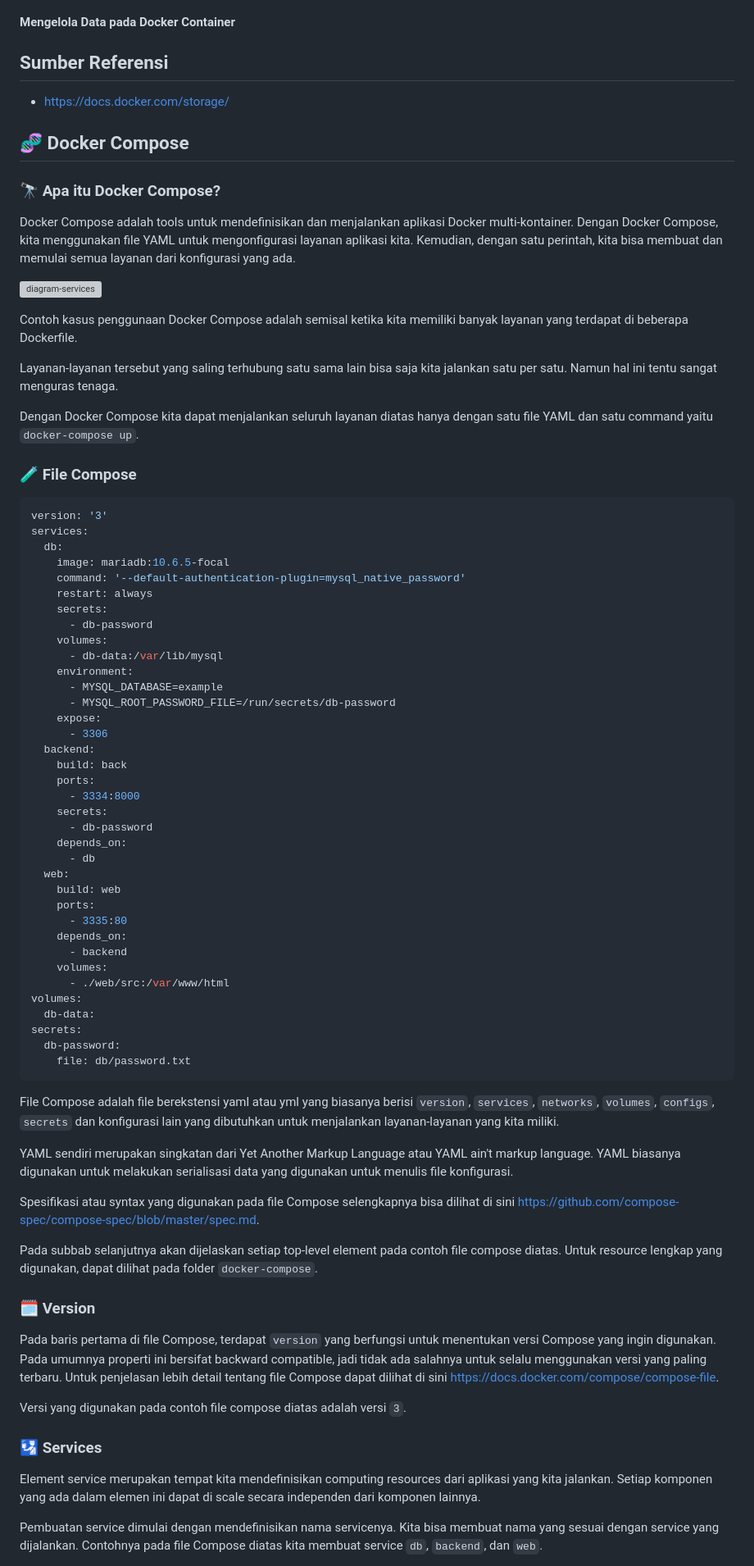
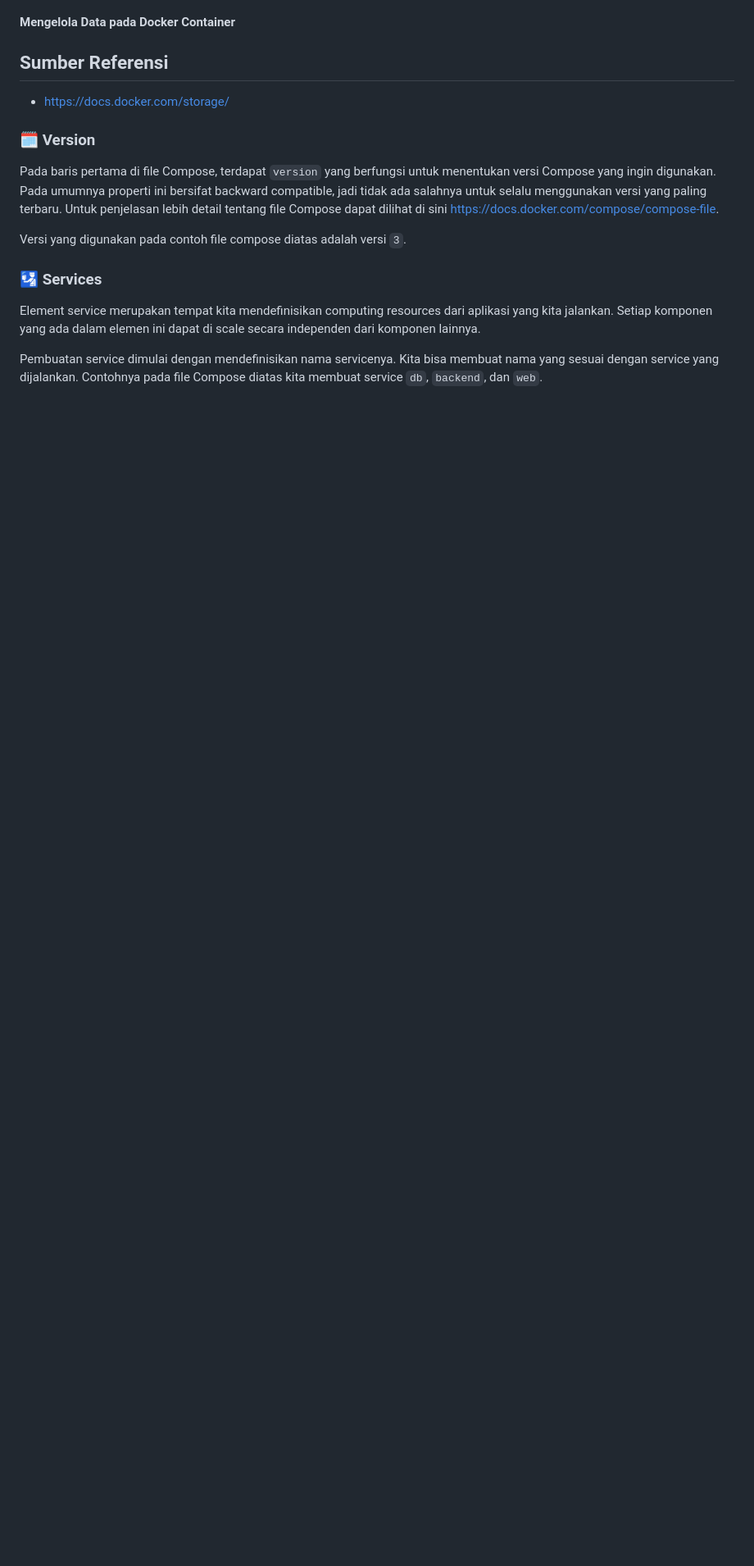
Before and after one commit to arsitektur-jaringan-komputer/Pelatihan-Docker, a Markdown page: 3. Docker Service Lanjutan/README.md, the part around the change printed below. Shown: that part at 82% size. Rendered like a GitHub page; blank space fills up the shorter version; grey boxes are pictures that could not be loaded.

````diff
--- a/3. Docker Service Lanjutan/README.md
+++ b/3. Docker Service Lanjutan/README.md
@@ -127,63 +221,6 @@ Dalam penggunaannya, volume dapat dibuat menggunakan perintah "docker volume cre
 ## Sumber Referensi
 - https://docs.docker.com/storage/
 
-## 🧬 Docker Compose
-### 🔭 Apa itu Docker Compose?
-Docker Compose adalah tools untuk mendefinisikan dan menjalankan aplikasi Docker multi-kontainer. Dengan Docker Compose, kita menggunakan file YAML untuk mengonfigurasi layanan aplikasi kita. Kemudian, dengan satu perintah, kita bisa membuat dan memulai semua layanan dari konfigurasi yang ada.
-
-![diagram-services](images/diagram-services.jpg)
-
-Contoh kasus penggunaan Docker Compose adalah semisal ketika kita memiliki banyak layanan yang terdapat di beberapa Dockerfile.
-
-Layanan-layanan tersebut yang saling terhubung satu sama lain bisa saja kita jalankan satu per satu. Namun hal ini tentu sangat menguras tenaga.
-
-Dengan Docker Compose kita dapat menjalankan seluruh layanan diatas hanya dengan satu file YAML dan satu command yaitu `docker-compose up`.
-### 🧪 File Compose
-```yaml
-version: '3'
-services:
-  db:
-    image: mariadb:10.6.5-focal
-    command: '--default-authentication-plugin=mysql_native_password'
-    restart: always
-    secrets:
-      - db-password
-    volumes:
-      - db-data:/var/lib/mysql
-    environment:
-      - MYSQL_DATABASE=example
-      - MYSQL_ROOT_PASSWORD_FILE=/run/secrets/db-password
-    expose:
-      - 3306
-  backend:
-    build: back
-    ports:
-      - 3334:8000
-    secrets:
-      - db-password
-    depends_on:
-      - db
-  web:
-    build: web
-    ports:
-      - 3335:80
-    depends_on:
-      - backend
-    volumes:
-      - ./web/src:/var/www/html
-volumes:
-  db-data:
-secrets:
-  db-password:
-    file: db/password.txt
-```
-File Compose adalah file berekstensi yaml atau yml yang biasanya berisi `version`, `services`, `networks`, `volumes`, `configs`, `secrets` dan konfigurasi lain yang dibutuhkan untuk menjalankan layanan-layanan yang kita miliki.
-
-YAML sendiri merupakan singkatan dari Yet Another Markup Language atau YAML ain't markup language. YAML biasanya digunakan untuk melakukan serialisasi data yang digunakan untuk menulis file konfigurasi.
-
-Spesifikasi atau syntax yang digunakan pada file Compose selengkapnya bisa dilihat di sini https://github.com/compose-spec/compose-spec/blob/master/spec.md.
-
-Pada subbab selanjutnya akan dijelaskan setiap top-level element pada contoh file compose diatas. Untuk resource lengkap yang digunakan, dapat dilihat pada folder `docker-compose`.
 
 ### 🗓️ Version
 Pada baris pertama di file Compose, terdapat `version` yang berfungsi untuk menentukan versi Compose yang ingin digunakan. Pada umumnya properti ini bersifat backward compatible, jadi tidak ada salahnya untuk selalu menggunakan versi yang paling terbaru. Untuk penjelasan lebih detail tentang file Compose dapat dilihat di sini https://docs.docker.com/compose/compose-file.
````
Also changed, not shown: other parts of 3. Docker Service Lanjutan/README.md (+115 -48 lines), 3. Docker Service Lanjutan/img/docker-compose.jpg (added).
